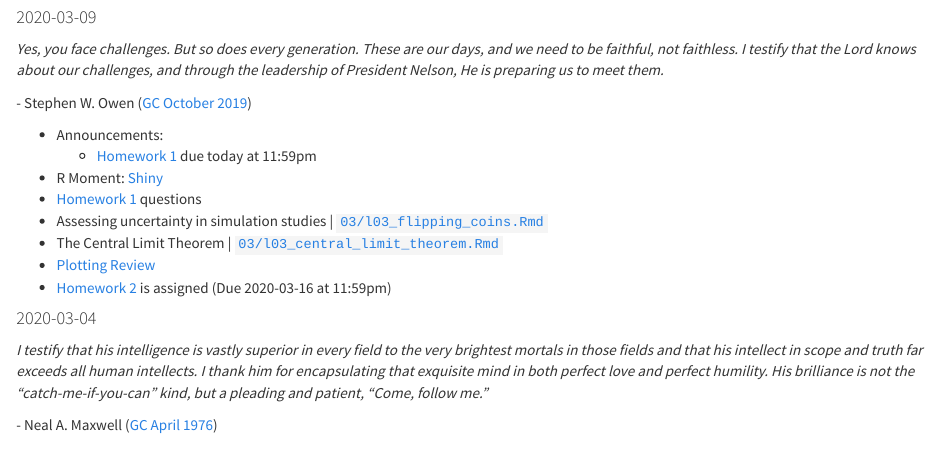
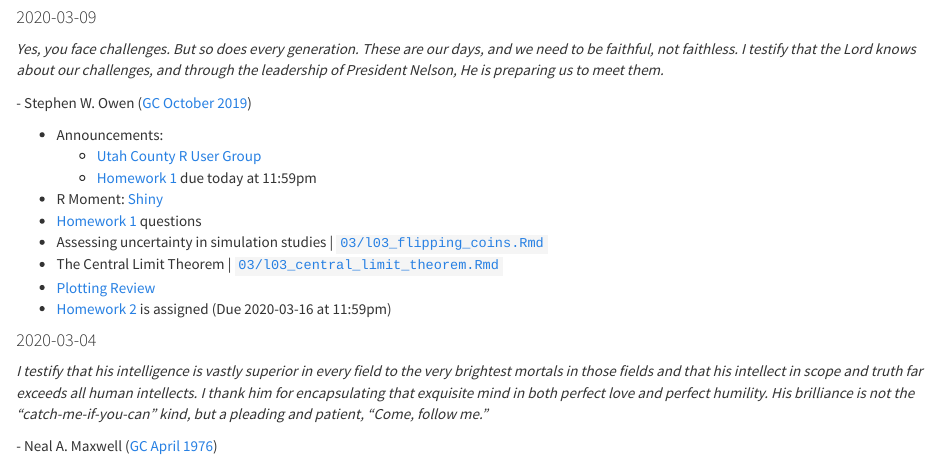
Before and after one commit to byu-stat-223/winter-2020-t2, an R Markdown document (notes.Rmd): the page in a window 1100 px wide, from 120 px down. The pictures show the output file notes.html that the author committed with the source, opened offline; library style sheets and scripts come from the installed R packages.

Commit message:
Add link to UCRUG for 2020-03-09

```diff
--- a/notes.Rmd
+++ b/notes.Rmd
@@ -367,6 +367,7 @@ to meet them.*
 \- Stephen W. Owen ([GC October 2019](https://www.churchofjesuschrist.org/study/general-conference/2019/10/13owen?lang=eng){target="_blank"})
 
 + Announcements:
+  + [Utah County R User Group](https://www.meetup.com/utah-county-rug){target="_blank"}
   + [Homework 1](https://rstudio.cloud/spaces/54745/project/996770){target="_blank"} due today at 11:59pm
 + R Moment: [Shiny](http://shiny.rstudio.com/){target="_blank"}
 + [Homework 1](https://rstudio.cloud/spaces/44710/project/816498){target="_blank"} questions
```
Also changed, not shown: notes.html.
